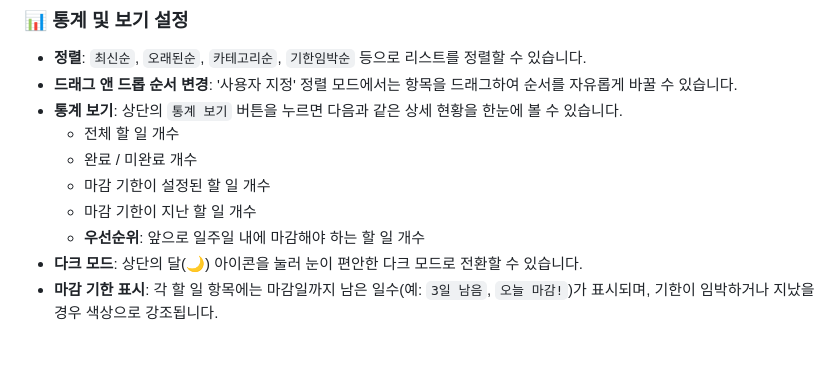
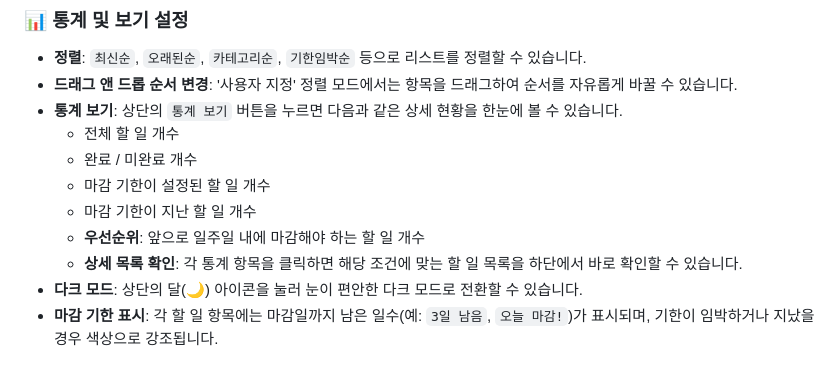
Before and after one commit to seungminbluebox/TodoList, a Markdown page: USER_GUIDE.md, the part around the change. Drawn GitHub-style.

```diff
--- a/USER_GUIDE.md
+++ b/USER_GUIDE.md
@@ -53,6 +53,7 @@
   - 마감 기한이 설정된 할 일 개수
   - 마감 기한이 지난 할 일 개수
   - **우선순위**: 앞으로 일주일 내에 마감해야 하는 할 일 개수
+  - **상세 목록 확인**: 각 통계 항목을 클릭하면 해당 조건에 맞는 할 일 목록을 하단에서 바로 확인할 수 있습니다.
 - **다크 모드**: 상단의 달(🌙) 아이콘을 눌러 눈이 편안한 다크 모드로 전환할 수 있습니다.
 - **마감 기한 표시**: 각 할 일 항목에는 마감일까지 남은 일수(예: `3일 남음`, `오늘 마감!`)가 표시되며, 기한이 임박하거나 지났을 경우 색상으로 강조됩니다.
 
```
Also changed, not shown: DEVELOPER_GUIDE.md (+3 -1 lines).
